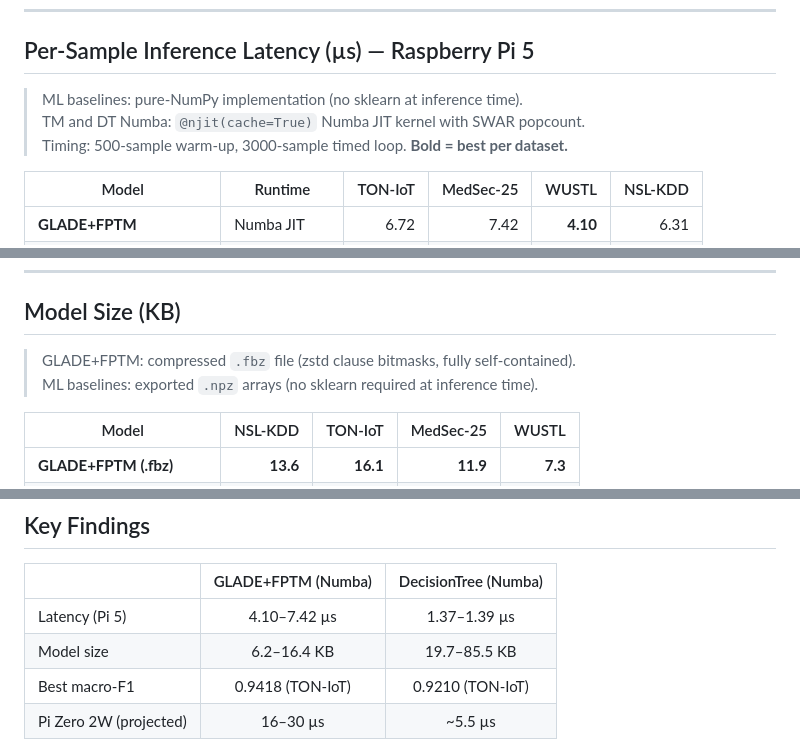
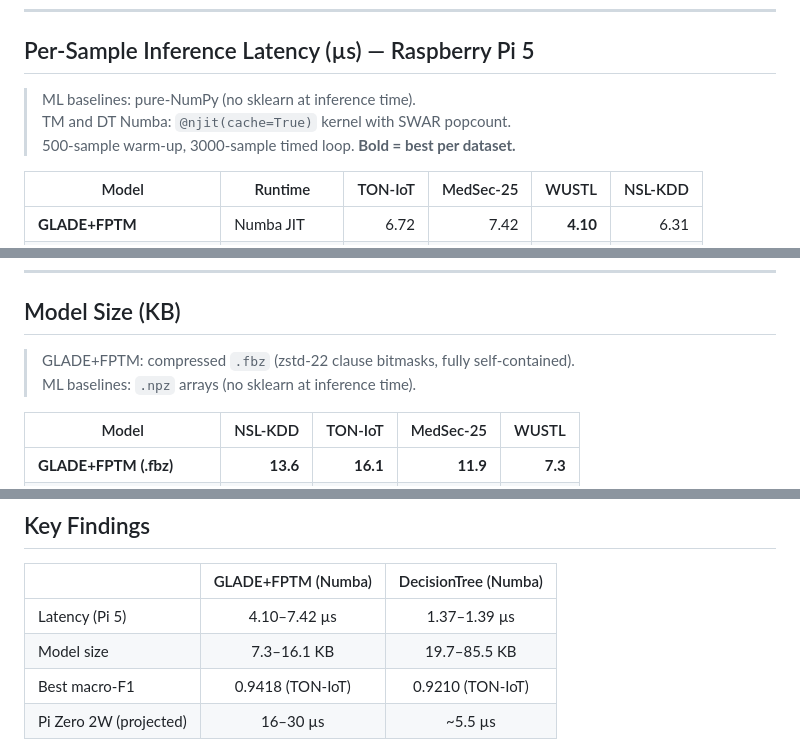
Before and after one commit to Rakesh2109/Pi_codes, a Markdown page: README.md, 3 parts joined by grey strips. Rendered like a GitHub page.

```diff
--- a/README.md
+++ b/README.md
@@ -39,9 +87,9 @@ All datasets use an 80/20 stratified split (seed=42), single-core evaluation.
 
 ## Per-Sample Inference Latency (µs) — Raspberry Pi 5
 
-> ML baselines: pure-NumPy implementation (no sklearn at inference time).
-> TM and DT Numba: `@njit(cache=True)` Numba JIT kernel with SWAR popcount.
-> Timing: 500-sample warm-up, 3000-sample timed loop. **Bold = best per dataset.**
+> ML baselines: pure-NumPy (no sklearn at inference time).
+> TM and DT Numba: `@njit(cache=True)` kernel with SWAR popcount.
+> 500-sample warm-up, 3000-sample timed loop. **Bold = best per dataset.**
 
 | Model | Runtime | TON-IoT | MedSec-25 | WUSTL | NSL-KDD |
 |-------|---------|--------:|----------:|------:|--------:|
@@ -69,8 +117,8 @@ All datasets use an 80/20 stratified split (seed=42), single-core evaluation.
 
 ## Model Size (KB)
 
-> GLADE+FPTM: compressed `.fbz` file (zstd clause bitmasks, fully self-contained).
-> ML baselines: exported `.npz` arrays (no sklearn required at inference time).
+> GLADE+FPTM: compressed `.fbz` (zstd-22 clause bitmasks, fully self-contained).
+> ML baselines: `.npz` arrays (no sklearn at inference time).
 
 | Model | NSL-KDD | TON-IoT | MedSec-25 | WUSTL |
 |-------|--------:|--------:|----------:|------:|
@@ -190,7 +229,7 @@ Model files are expected at `/home/reddy/pi_zero2w_deploy/ml_models/{dataset}/`.
 | | GLADE+FPTM (Numba) | DecisionTree (Numba) |
 |--|:-----------------:|:-------------------:|
 | Latency (Pi 5) | 4.10–7.42 µs | 1.37–1.39 µs |
-| Model size | 6.2–16.4 KB | 19.7–85.5 KB |
+| Model size | 7.3–16.1 KB | 19.7–85.5 KB |
 | Best macro-F1 | 0.9418 (TON-IoT) | 0.9210 (TON-IoT) |
 | Pi Zero 2W (projected) | 16–30 µs | ~5.5 µs |
 
```
Also changed, not shown: other parts of README.md (+72 -33 lines).
